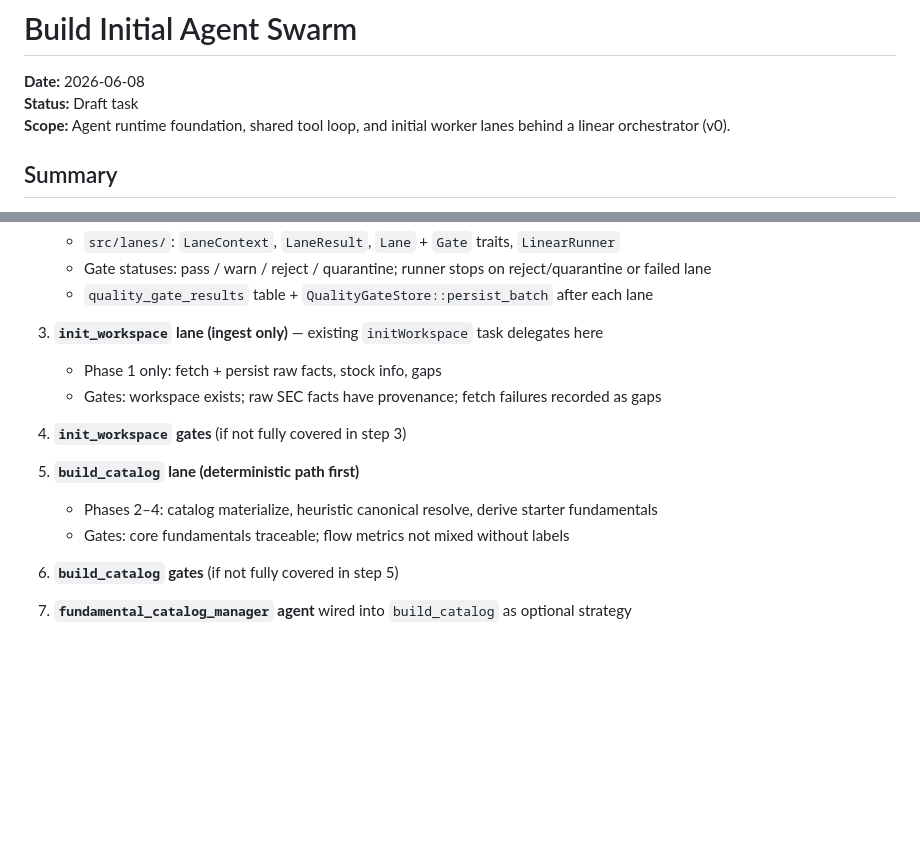
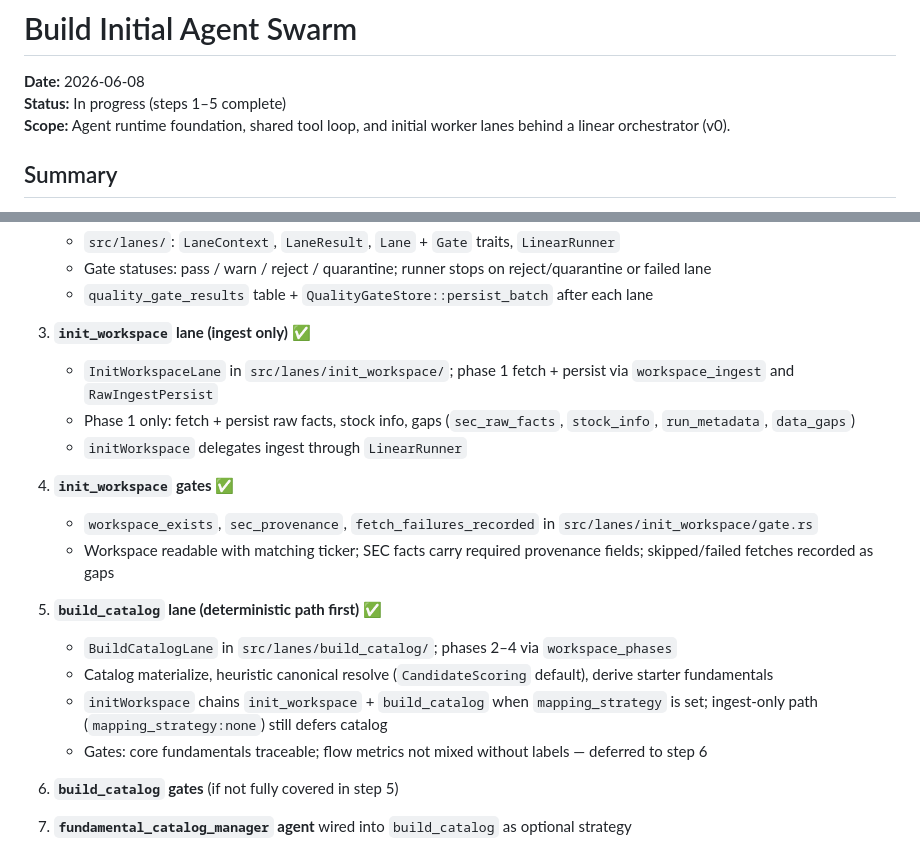
Before and after one commit to JordanWeir/analogues, a Markdown page: docs/tasks/06-08-initial-agent-swarm.md, 2 parts joined by grey strips. GitHub-like rendering; blank space fills up the shorter version.

Commit message:
Mark agent swarm plan steps 3-5 complete in task document
Co-authored-by: Jordan Weir <JordanWeir@users.noreply.github.com>

```diff
--- a/docs/tasks/06-08-initial-agent-swarm.md
+++ b/docs/tasks/06-08-initial-agent-swarm.md
@@ -1,7 +1,7 @@
 # Build Initial Agent Swarm
 
 **Date:** 2026-06-08
-**Status:** Draft task
+**Status:** In progress (steps 1–5 complete)
 **Scope:** Agent runtime foundation, shared tool loop, and initial worker lanes behind a linear orchestrator (v0).
 
 ## Summary
@@ -157,15 +157,20 @@ Setup a simple linear track, see where agents break down, iterate.
    - Gate statuses: pass / warn / reject / quarantine; runner stops on reject/quarantine or failed lane
    - `quality_gate_results` table + `QualityGateStore::persist_batch` after each lane
 
-3. **`init_workspace` lane (ingest only)** — existing `initWorkspace` task delegates here
-   - Phase 1 only: fetch + persist raw facts, stock info, gaps
-   - Gates: workspace exists; raw SEC facts have provenance; fetch failures recorded as gaps
+3. **`init_workspace` lane (ingest only)** ✅
+   - `InitWorkspaceLane` in `src/lanes/init_workspace/`; phase 1 fetch + persist via `workspace_ingest` and `RawIngestPersist`
+   - Phase 1 only: fetch + persist raw facts, stock info, gaps (`sec_raw_facts`, `stock_info`, `run_metadata`, `data_gaps`)
+   - `initWorkspace` delegates ingest through `LinearRunner`
 
-4. **`init_workspace` gates** (if not fully covered in step 3)
+4. **`init_workspace` gates** ✅
+   - `workspace_exists`, `sec_provenance`, `fetch_failures_recorded` in `src/lanes/init_workspace/gate.rs`
+   - Workspace readable with matching ticker; SEC facts carry required provenance fields; skipped/failed fetches recorded as gaps
 
-5. **`build_catalog` lane (deterministic path first)**
-   - Phases 2–4: catalog materialize, heuristic canonical resolve, derive starter fundamentals
-   - Gates: core fundamentals traceable; flow metrics not mixed without labels
+5. **`build_catalog` lane (deterministic path first)** ✅
+   - `BuildCatalogLane` in `src/lanes/build_catalog/`; phases 2–4 via `workspace_phases`
+   - Catalog materialize, heuristic canonical resolve (`CandidateScoring` default), derive starter fundamentals
+   - `initWorkspace` chains `init_workspace` + `build_catalog` when `mapping_strategy` is set; ingest-only path (`mapping_strategy:none`) still defers catalog
+   - Gates: core fundamentals traceable; flow metrics not mixed without labels — deferred to step 6
 
 6. **`build_catalog` gates** (if not fully covered in step 5)
 
```
